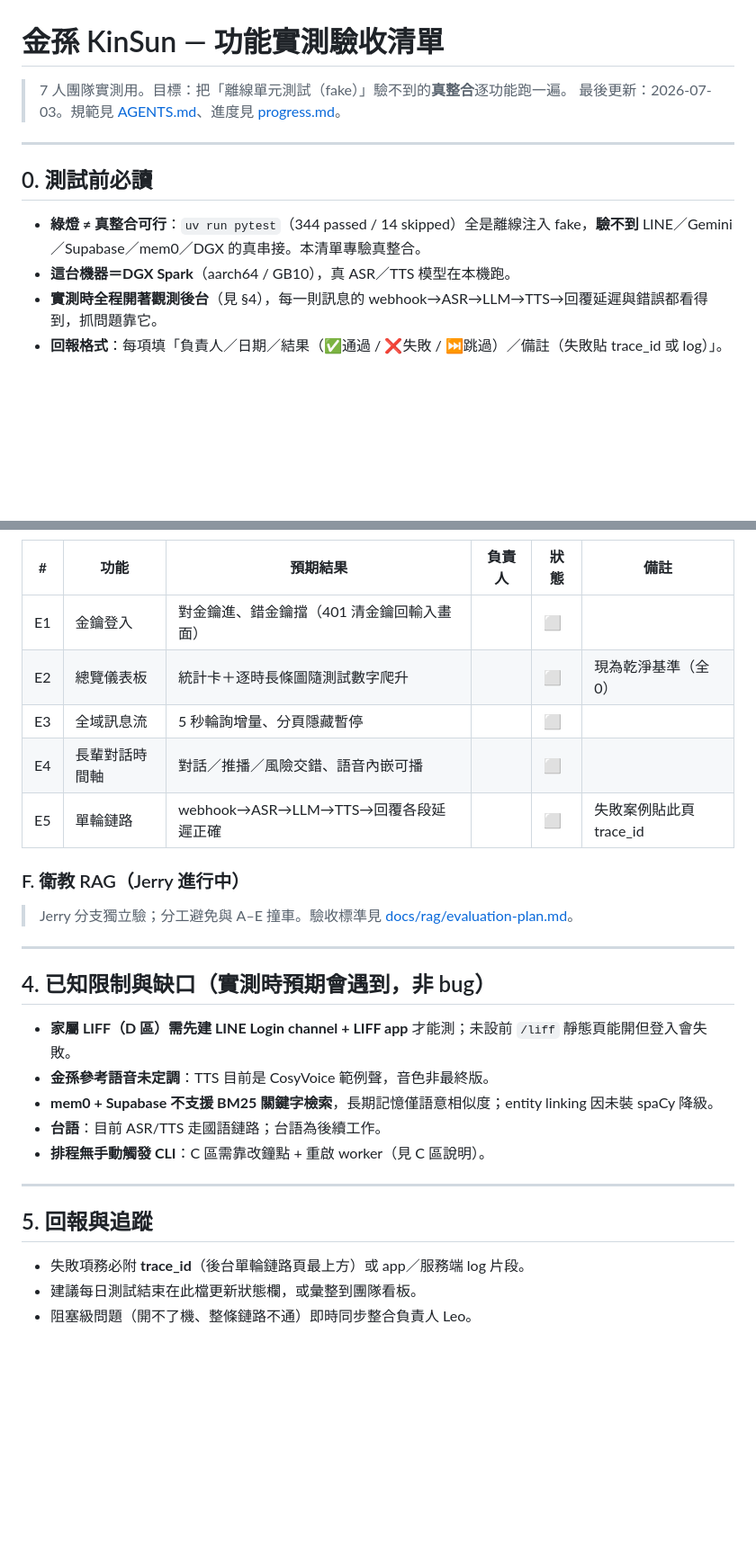
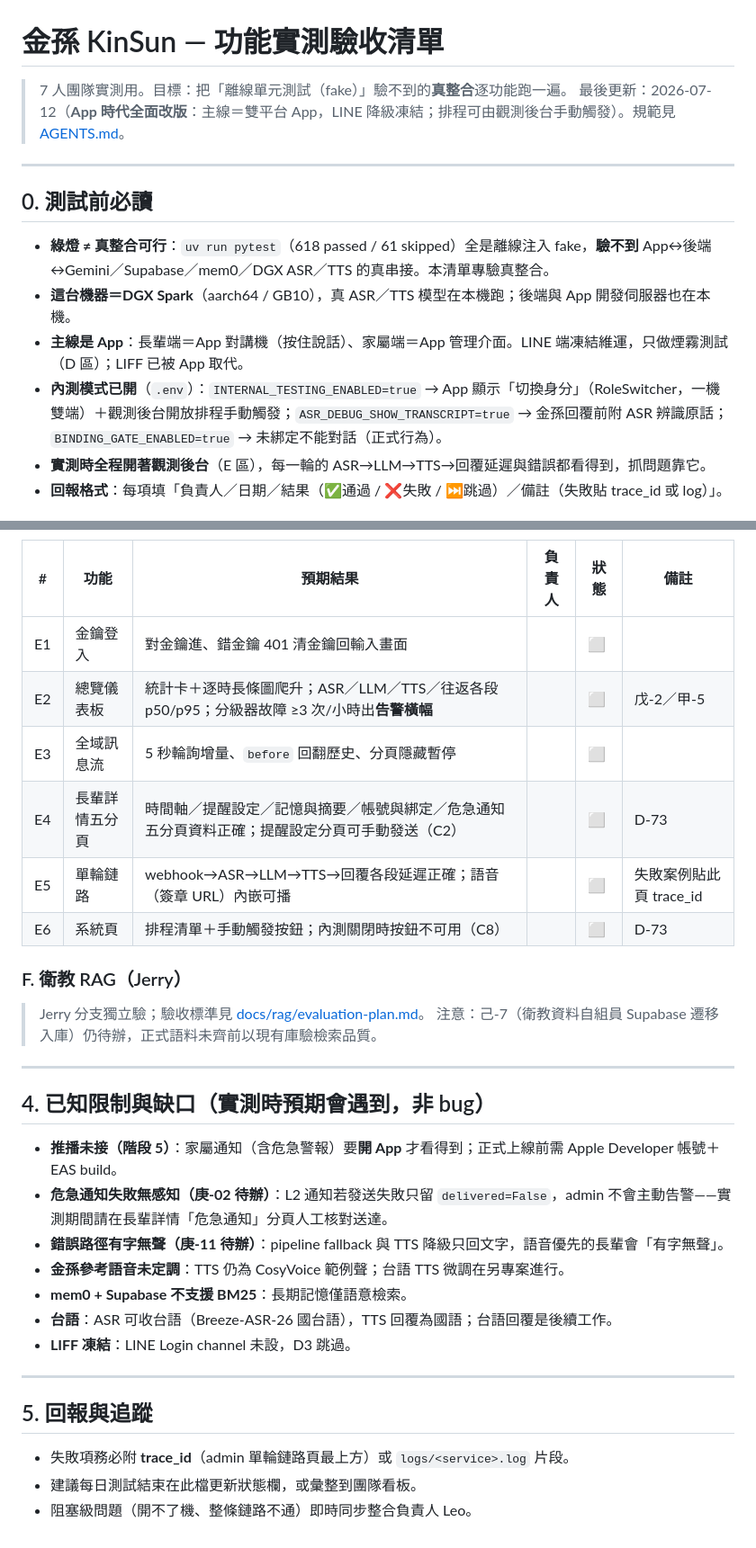
Before and after one commit to leo53021313/kinsun, a Markdown page: docs/功能實測驗收清單.md, 2 parts joined by grey strips. Shown at 90% size. Rendered like a GitHub page; blank space fills up the shorter version.

```diff
--- a/docs/功能實測驗收清單.md
+++ b/docs/功能實測驗收清單.md
@@ -1,14 +1,16 @@
 # 金孫 KinSun — 功能實測驗收清單
 
 > 7 人團隊實測用。目標：把「離線單元測試（fake）」驗不到的**真整合**逐功能跑一遍。
-> 最後更新：2026-07-03。規範見 [AGENTS.md](../AGENTS.md)、進度見 [progress.md](../progress.md)。
+> 最後更新：2026-07-12（**App 時代全面改版**：主線＝雙平台 App，LINE 降級凍結；排程可由觀測後台手動觸發）。規範見 [AGENTS.md](../AGENTS.md)。
 
 ---
 
 ## 0. 測試前必讀
 
-- **綠燈 ≠ 真整合可行**：`uv run pytest`（344 passed / 14 skipped）全是離線注入 fake，**驗不到** LINE／Gemini／Supabase／mem0／DGX 的真串接。本清單專驗真整合。
-- **這台機器＝DGX Spark**（aarch64 / GB10），真 ASR／TTS 模型在本機跑。
-- **實測時全程開著觀測後台**（見 §4），每一則訊息的 webhook→ASR→LLM→TTS→回覆延遲與錯誤都看得到，抓問題靠它。
+- **綠燈 ≠ 真整合可行**：`uv run pytest`（618 passed / 61 skipped）全是離線注入 fake，**驗不到** App↔後端↔Gemini／Supabase／mem0／DGX ASR／TTS 的真串接。本清單專驗真整合。
+- **這台機器＝DGX Spark**（aarch64 / GB10），真 ASR／TTS 模型在本機跑；後端與 App 開發伺服器也在本機。
+- **主線是 App**：長輩端＝App 對講機（按住說話）、家屬端＝App 管理介面。LINE 端凍結維運，只做煙霧測試（D 區）；LIFF 已被 App 取代。
+- **內測模式已開**（`.env`）：`INTERNAL_TESTING_ENABLED=true` → App 顯示「切換身分」（RoleSwitcher，一機雙端）＋觀測後台開放排程手動觸發；`ASR_DEBUG_SHOW_TRANSCRIPT=true` → 金孫回覆前附 ASR 辨識原話；`BINDING_GATE_ENABLED=true` → 未綁定不能對話（正式行為）。
+- **實測時全程開著觀測後台**（E 區），每一輪的 ASR→LLM→TTS→回覆延遲與錯誤都看得到，抓問題靠它。
 - **回報格式**：每項填「負責人／日期／結果（✅通過 / ❌失敗 / ⏭跳過）／備註（失敗貼 trace_id 或 log）」。
 
@@ -142,29 +150,33 @@ ngrok http --domain=cranial-bloomers-appealing.ngrok-free.dev 8000
 | # | 功能 | 預期結果 | 負責人 | 狀態 | 備註 |
 |---|------|----------|--------|------|------|
-| E1 | 金鑰登入 | 對金鑰進、錯金鑰擋（401 清金鑰回輸入畫面） | | ⬜ | |
-| E2 | 總覽儀表板 | 統計卡＋逐時長條圖隨測試數字爬升 | | ⬜ | 現為乾淨基準（全 0） |
-| E3 | 全域訊息流 | 5 秒輪詢增量、分頁隱藏暫停 | | ⬜ | |
-| E4 | 長輩對話時間軸 | 對話／推播／風險交錯、語音內嵌可播 | | ⬜ | |
-| E5 | 單輪鏈路 | webhook→ASR→LLM→TTS→回覆各段延遲正確 | | ⬜ | 失敗案例貼此頁 trace_id |
+| E1 | 金鑰登入 | 對金鑰進、錯金鑰 401 清金鑰回輸入畫面 | | ⬜ | |
+| E2 | 總覽儀表板 | 統計卡＋逐時長條圖爬升；ASR／LLM／TTS／往返各段 p50/p95；分級器故障 ≥3 次/小時出**告警橫幅** | | ⬜ | 戊-2／甲-5 |
+| E3 | 全域訊息流 | 5 秒輪詢增量、`before` 回翻歷史、分頁隱藏暫停 | | ⬜ | |
+| E4 | 長輩詳情五分頁 | 時間軸／提醒設定／記憶與摘要／帳號與綁定／危急通知五分頁資料正確；提醒設定分頁可手動發送（C2） | | ⬜ | D-73 |
+| E5 | 單輪鏈路 | webhook→ASR→LLM→TTS→回覆各段延遲正確；語音（簽章 URL）內嵌可播 | | ⬜ | 失敗案例貼此頁 trace_id |
+| E6 | 系統頁 | 排程清單＋手動觸發按鈕；內測關閉時按鈕不可用（C8） | | ⬜ | D-73 |
 
-### F. 衛教 RAG（Jerry 進行中）
+### F. 衛教 RAG（Jerry）
 
-> Jerry 分支獨立驗；分工避免與 A–E 撞車。驗收標準見 [docs/rag/evaluation-plan.md](rag/evaluation-plan.md)。
+> Jerry 分支獨立驗；驗收標準見 [docs/rag/evaluation-plan.md](rag/evaluation-plan.md)。
+> 注意：己-7（衛教資料自組員 Supabase 遷移入庫）仍待辦，正式語料未齊前以現有庫驗檢索品質。
 
 ---
 
 ## 4. 已知限制與缺口（實測時預期會遇到，非 bug）
 
-- **家屬 LIFF（D 區）需先建 LINE Login channel + LIFF app** 才能測；未設前 `/liff` 靜態頁能開但登入會失敗。
-- **金孫參考語音未定調**：TTS 目前是 CosyVoice 範例聲，音色非最終版。
-- **mem0 + Supabase 不支援 BM25 關鍵字檢索**，長期記憶僅語意相似度；entity linking 因未裝 spaCy 降級。
-- **台語**：目前 ASR/TTS 走國語鏈路；台語為後續工作。
-- **排程無手動觸發 CLI**：C 區需靠改鐘點 + 重啟 worker（見 C 區說明）。
+- **推播未接（階段 5）**：家屬通知（含危急警報）要**開 App** 才看得到；正式上線前需 Apple Developer 帳號＋EAS build。
+- **危急通知失敗無感知（庚-02 待辦）**：L2 通知若發送失敗只留 `delivered=False`，admin 不會主動告警——實測期間請在長輩詳情「危急通知」分頁人工核對送達。
+- **錯誤路徑有字無聲（庚-11 待辦）**：pipeline fallback 與 TTS 降級只回文字，語音優先的長輩會「有字無聲」。
+- **金孫參考語音未定調**：TTS 仍為 CosyVoice 範例聲；台語 TTS 微調在另專案進行。
+- **mem0 + Supabase 不支援 BM25**：長期記憶僅語意檢索。
+- **台語**：ASR 可收台語（Breeze-ASR-26 國台語），TTS 回覆為國語；台語回覆是後續工作。
+- **LIFF 凍結**：LINE Login channel 未設，D3 跳過。
 
 ---
 
 ## 5. 回報與追蹤
 
-- 失敗項務必附 **trace_id**（後台單輪鏈路頁最上方）或 app／服務端 log 片段。
+- 失敗項務必附 **trace_id**（admin 單輪鏈路頁最上方）或 `logs/<service>.log` 片段。
 - 建議每日測試結束在此檔更新狀態欄，或彙整到團隊看板。
 - 阻塞級問題（開不了機、整條鏈路不通）即時同步整合負責人 Leo。
```
Also changed, not shown: other parts of docs/功能實測驗收清單.md (+81 -75 lines).
